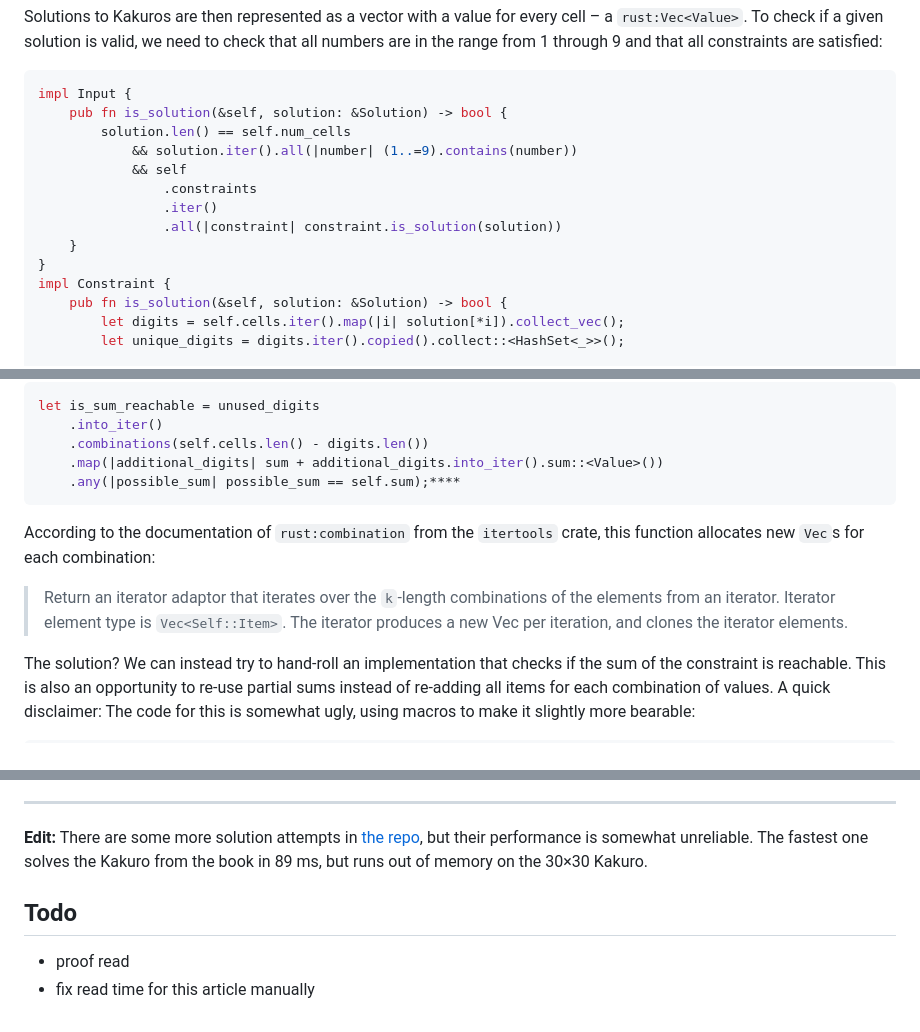
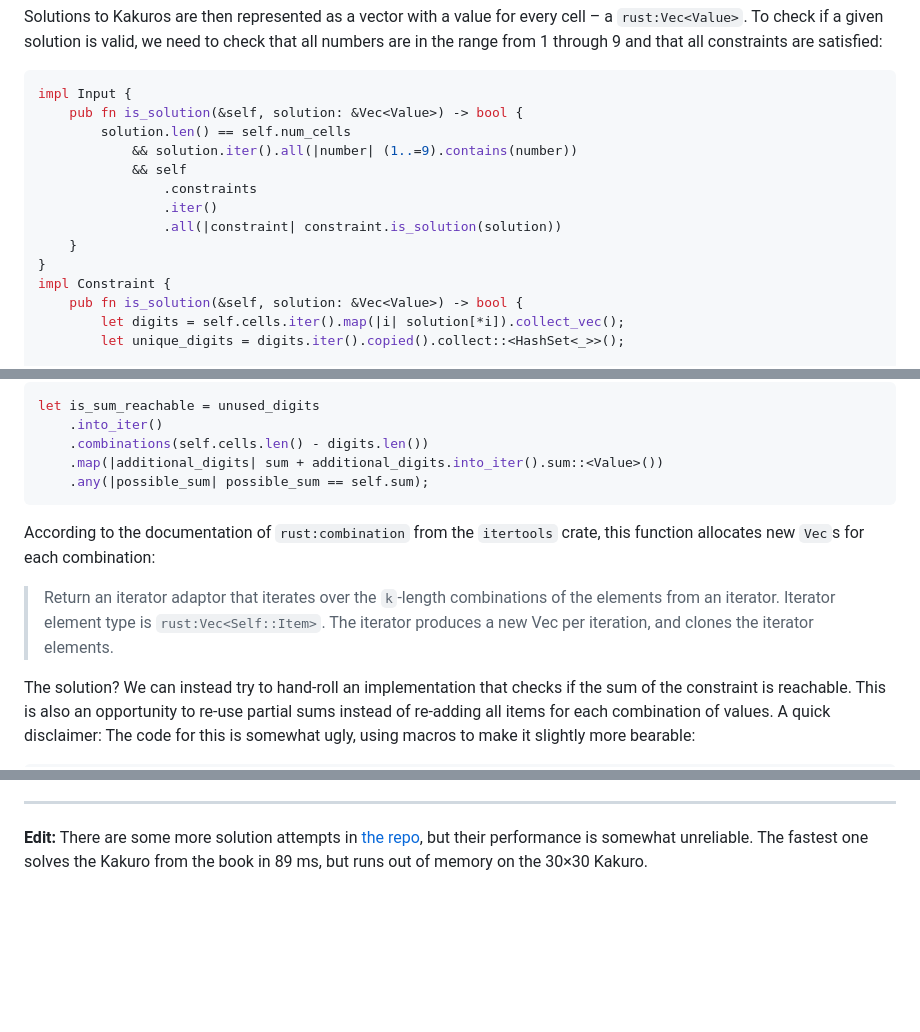
Before and after one commit to MarcelGarus/server, a Markdown page: blog/draft-kakuro.md, 3 parts joined by grey strips. Drawn GitHub-style; blank space fills up the shorter version.

````diff
--- a/blog/draft-kakuro.md
+++ b/blog/draft-kakuro.md
@@ -167,7 +181,7 @@ To check if a given solution is valid, we need to check that all numbers are in
 
 ```rust
 impl Input {
-    pub fn is_solution(&self, solution: &Solution) -> bool {
+    pub fn is_solution(&self, solution: &Vec<Value>) -> bool {
         solution.len() == self.num_cells
             && solution.iter().all(|number| (1..=9).contains(number))
             && self
@@ -177,7 +191,7 @@ impl Input {
     }
 }
 impl Constraint {
-    pub fn is_solution(&self, solution: &Solution) -> bool {
+    pub fn is_solution(&self, solution: &Vec<Value>) -> bool {
         let digits = self.cells.iter().map(|i| solution[*i]).collect_vec();
         let unique_digits = digits.iter().copied().collect::<HashSet<_>>();
 
@@ -993,12 +1006,12 @@ let is_sum_reachable = unused_digits
     .into_iter()
     .combinations(self.cells.len() - digits.len())
     .map(|additional_digits| sum + additional_digits.into_iter().sum::<Value>())
-    .any(|possible_sum| possible_sum == self.sum);****
+    .any(|possible_sum| possible_sum == self.sum);
 ```
 
 According to the documentation of `rust:combination` from the `itertools` crate, this function allocates new `Vec`s for each combination:
 
-> Return an iterator adaptor that iterates over the `k`-length combinations of the elements from an iterator. Iterator element type is `Vec<Self::Item>`. The iterator produces a new Vec per iteration, and clones the iterator elements.
+> Return an iterator adaptor that iterates over the `k`-length combinations of the elements from an iterator. Iterator element type is `rust:Vec<Self::Item>`. The iterator produces a new Vec per iteration, and clones the iterator elements.
 
 The solution?
 We can instead try to hand-roll an implementation that checks if the sum of the constraint is reachable.
@@ -1176,8 +1189,3 @@ If you come up with more optimizations or better strategies, feel free to contac
 **Edit:**
 There are some more solution attempts in [the repo](https://github.com/MarcelGarus/kakuro), but their performance is somewhat unreliable.
 The fastest one solves the Kakuro from the book in 89&nbsp;ms, but runs out of memory on the 30&times;30 Kakuro.
-
-## Todo
-
-- proof read
-- fix read time for this article manually
````
Also changed, not shown: other parts of blog/draft-kakuro.md (+28 -15 lines).
